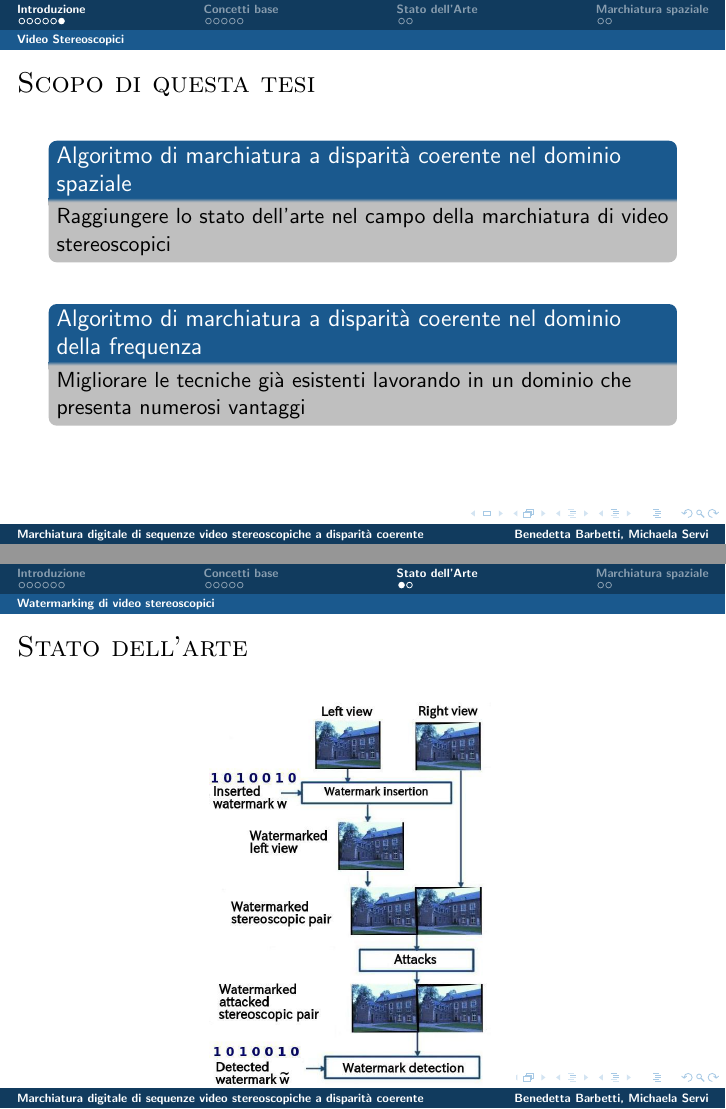
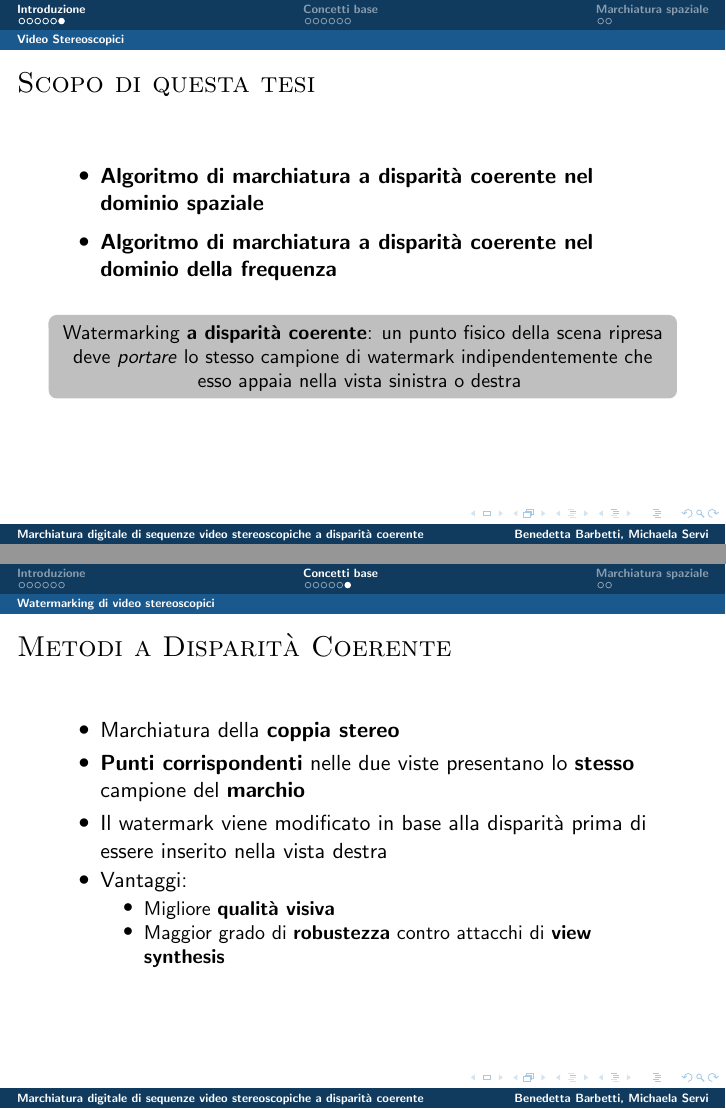
Before and after one commit to BB88/tesi_presentation, LaTeX slides (template_Beamer.tex): pages 7 and 13 of 16 before the commit and pages 7 and 13 of 15 after it, joined at a grey line. Compiled offline with pdfLaTeX.

Commit message:
revisioni

```diff
--- a/template_Beamer.tex
+++ b/template_Beamer.tex
@@ -185,15 +185,21 @@ Numerose applicazioni di elaborazione di immagini e video richiedono esplicite i
 
 
 \begin{frame}[t]{\textsc{Scopo di questa tesi}}
+\vspace{2em}
+
+\begin{itemize}
+\item \textbf{Algoritmo di marchiatura a disparit\`{a} coerente nel dominio spaziale}
+\end{itemize}
+\begin{itemize}
+\item \textbf{Algoritmo di marchiatura a disparit\`{a} coerente nel dominio della frequenza
+}
+\end{itemize}
+\begin{center}
 	\setbeamertemplate{blocks}[rounded][shadow=false]
+	\setbeamercolor{block title}{use=structure,fg=black,bg=lightgray}
 	\setbeamercolor{block body}{use=structure,fg=black,bg=lightgray}
-\begin{center}
-\begin{block}{Algoritmo di marchiatura a disparit\`{a} coerente nel dominio spaziale}
-Raggiungere lo stato dell'arte nel campo della marchiatura di video stereoscopici
-\end{block}
-\vspace{1em}
-\begin{block}{Algoritmo di marchiatura a disparit\`{a} coerente nel dominio della frequenza}
-Migliorare le tecniche gi\`{a} esistenti lavorando in un dominio che presenta numerosi vantaggi
+\begin{block}{}
+\center \small{Watermarking \textbf{a disparit\`{a} coerente}: un punto fisico della scena ripresa deve \textit{portare} lo stesso campione di watermark indipendentemente che esso appaia nella vista sinistra o destra }
 \end{block}
 \end{center}
 \end{frame}
@@ -416,17 +422,7 @@ $Z = \frac{B \cdot f}{x_{L} - x_{R}} = \frac{B \cdot f}{d}$
 %\end{itemize}
 %\end{frame}
 
-
-\end{section}
-\begin{section}{Stato dell'Arte}
 \subsection{Watermarking di video stereoscopici}
-\begin{frame}[t]{\textsc{Stato dell'arte}}
-\vspace{1em}
-\begin{figure}
-\includegraphics[keepaspectratio=true,width=0.5\linewidth]{./img/views_domain.jpeg}
-\end{figure}
-\end{frame}
-
 
 % % % % % % % % % % FRAME % % % % % % % % % % % % %
 
@@ -438,6 +434,9 @@ Watermarking \textbf{a disparit\`{a} coerente}: un punto fisico della scena ripr
 \begin{center}
 \begin{itemize}
-\item Sottoclasse dei metodi view-based
+
+\item Marchiatura della \textbf{coppia stereo}
+\item \textbf{Punti corrispondenti} nelle due viste presentano lo \textbf{stesso} campione del \textbf{marchio}
+\item Il watermark viene modificato in base alla disparit\`{a} prima di essere inserito nella vista destra
 \item Vantaggi:
 	\begin{itemize}
 	\item Migliore \textbf{qualit\`{a} visiva}
```
Also changed, not shown: img/wat_workflow.jpg, template_Beamer.tex (5 more changed lines).
